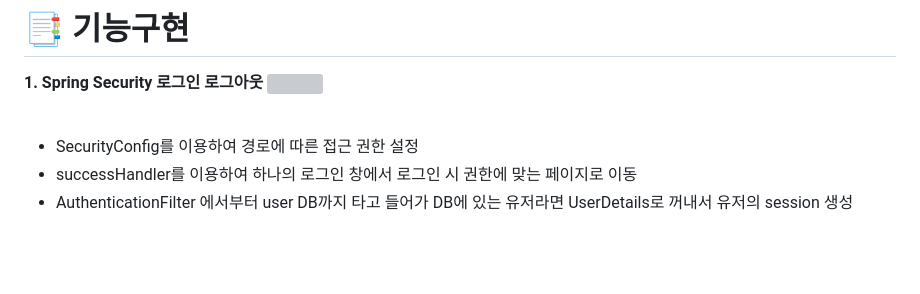
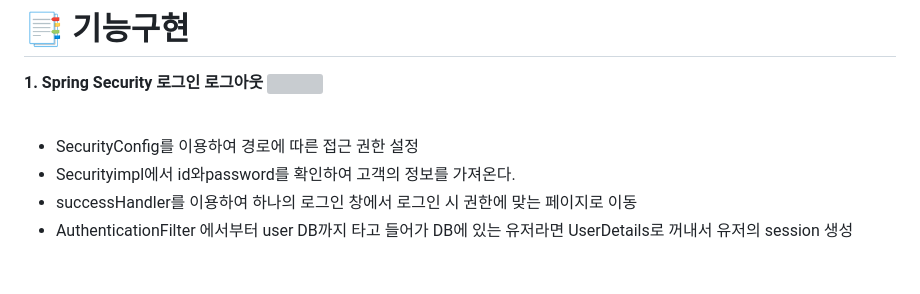
Before and after one commit to tjdrnr1217/Portfolio-guk, a Markdown page: README.md, the part around one of its changes. GitHub-like rendering; grey boxes are pictures that could not be loaded.

```diff
--- a/README.md
+++ b/README.md
@@ -63,6 +63,7 @@
 **1. Spring Security 로그인 로그아웃**
 <img src="https://raw.githubusercontent.com/ldj8196/Portfolio/main/src/main/resources/static/DJ/portfolioimage/이메일인증.gif"> <br/><br/>
 - SecurityConfig를 이용하여 경로에 따른 접근 권한 설정
+- Securityimpl에서 id와password를 확인하여 고객의 정보를 가져온다.
 - successHandler를 이용하여 하나의 로그인 창에서 로그인 시 권한에 맞는 페이지로 이동
 - AuthenticationFilter 에서부터 user DB까지 타고 들어가 DB에 있는 유저라면 UserDetails로 꺼내서 유저의 session 생성
 <br/>
```
Also changed, not shown: other parts of README.md (+1 -1 lines).
